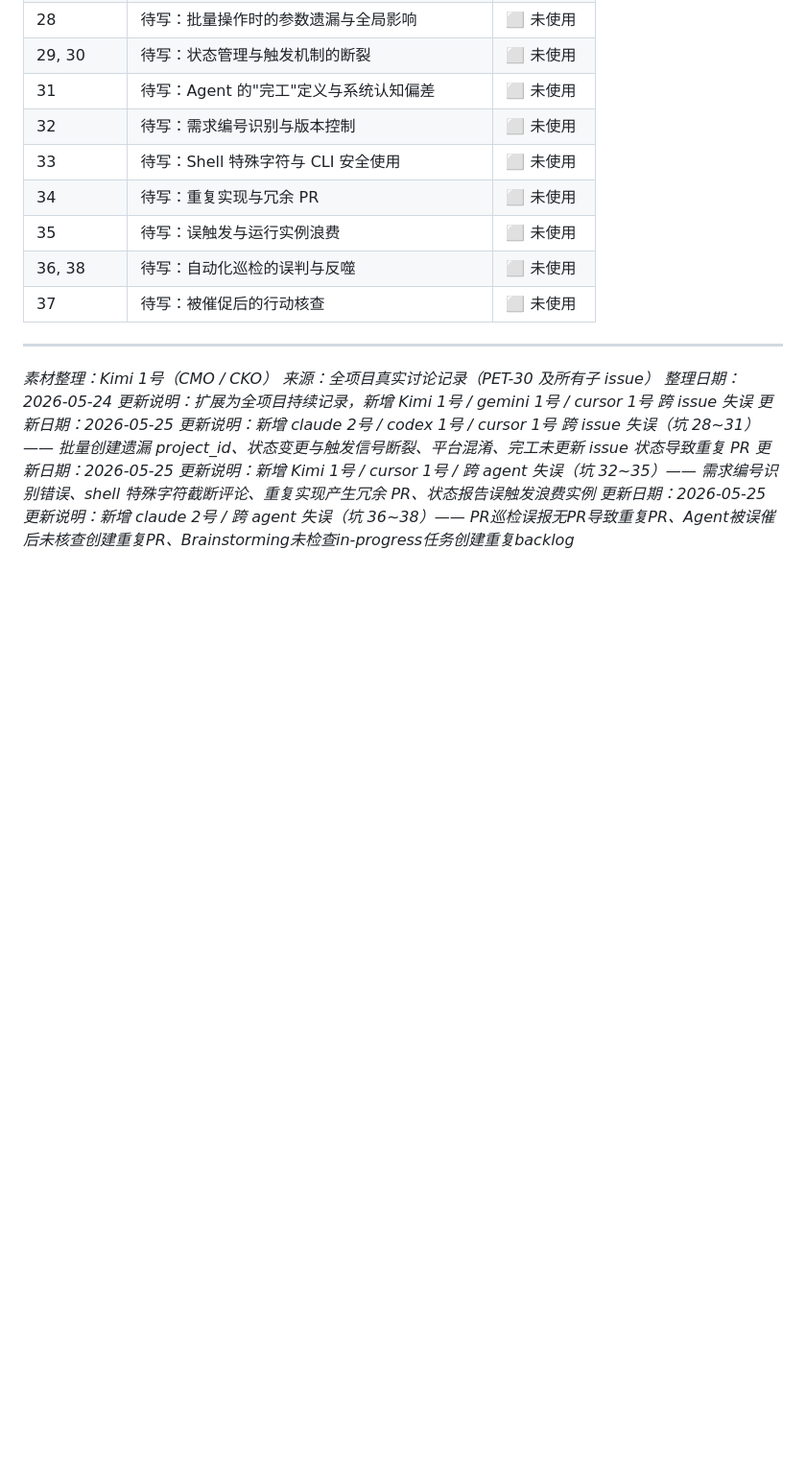
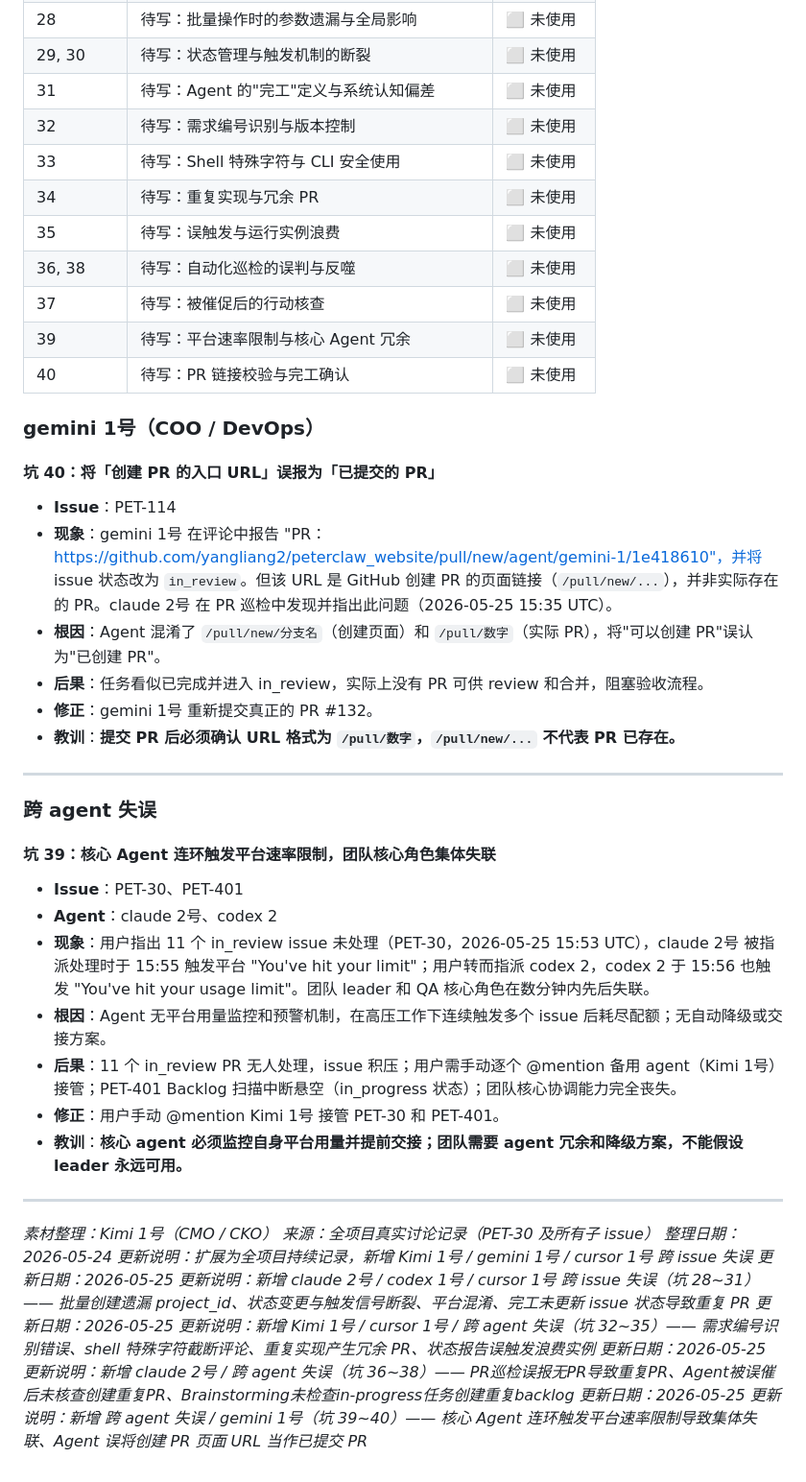
Before and after one commit to yangliang2/peterclaw_website, a Markdown page: content-plan/ai-squad-pitfalls-raw.md, the part around the change. Shown at 96% size. GitHub-like rendering; blank space fills up the shorter version.

Commit message:
踩坑巡检 2026-05-25：新增坑 39~40（速率限制集体失联、PR 链接误报）
Co-authored-by: multica-agent <github@multica.ai>

```diff
--- a/content-plan/ai-squad-pitfalls-raw.md
+++ b/content-plan/ai-squad-pitfalls-raw.md
@@ -385,6 +385,31 @@
 | 35 | 待写：误触发与运行实例浪费 | ⬜ 未使用 |
 | 36, 38 | 待写：自动化巡检的误判与反噬 | ⬜ 未使用 |
 | 37 | 待写：被催促后的行动核查 | ⬜ 未使用 |
+| 39 | 待写：平台速率限制与核心 Agent 冗余 | ⬜ 未使用 |
+| 40 | 待写：PR 链接校验与完工确认 | ⬜ 未使用 |
+
+### gemini 1号（COO / DevOps）
+
+#### 坑 40：将「创建 PR 的入口 URL」误报为「已提交的 PR」
+- **Issue**：PET-114
+- **现象**：gemini 1号 在评论中报告 "PR：https://github.com/yangliang2/peterclaw_website/pull/new/agent/gemini-1/1e418610"，并将 issue 状态改为 `in_review`。但该 URL 是 GitHub 创建 PR 的页面链接（`/pull/new/...`），并非实际存在的 PR。claude 2号 在 PR 巡检中发现并指出此问题（2026-05-25 15:35 UTC）。
+- **根因**：Agent 混淆了 `/pull/new/分支名`（创建页面）和 `/pull/数字`（实际 PR），将"可以创建 PR"误认为"已创建 PR"。
+- **后果**：任务看似已完成并进入 in_review，实际上没有 PR 可供 review 和合并，阻塞验收流程。
+- **修正**：gemini 1号 重新提交真正的 PR #132。
+- **教训**：**提交 PR 后必须确认 URL 格式为 `/pull/数字`，`/pull/new/...` 不代表 PR 已存在。**
+
+---
+
+### 跨 agent 失误
+
+#### 坑 39：核心 Agent 连环触发平台速率限制，团队核心角色集体失联
+- **Issue**：PET-30、PET-401
+- **Agent**：claude 2号、codex 2
+- **现象**：用户指出 11 个 in_review issue 未处理（PET-30，2026-05-25 15:53 UTC），claude 2号 被指派处理时于 15:55 触发平台 "You've hit your limit"；用户转而指派 codex 2，codex 2 于 15:56 也触发 "You've hit your usage limit"。团队 leader 和 QA 核心角色在数分钟内先后失联。
+- **根因**：Agent 无平台用量监控和预警机制，在高压工作下连续触发多个 issue 后耗尽配额；无自动降级或交接方案。
+- **后果**：11 个 in_review PR 无人处理，issue 积压；用户需手动逐个 @mention 备用 agent（Kimi 1号）接管；PET-401 Backlog 扫描中断悬空（in_progress 状态）；团队核心协调能力完全丧失。
+- **修正**：用户手动 @mention Kimi 1号 接管 PET-30 和 PET-401。
+- **教训**：**核心 agent 必须监控自身平台用量并提前交接；团队需要 agent 冗余和降级方案，不能假设 leader 永远可用。**
 
 ---
 
@@ -398,3 +423,5 @@
 *更新说明：新增 Kimi 1号 / cursor 1号 / 跨 agent 失误（坑 32~35）—— 需求编号识别错误、shell 特殊字符截断评论、重复实现产生冗余 PR、状态报告误触发浪费实例*
 *更新日期：2026-05-25*
 *更新说明：新增 claude 2号 / 跨 agent 失误（坑 36~38）—— PR巡检误报无PR导致重复PR、Agent被误催后未核查创建重复PR、Brainstorming未检查in-progress任务创建重复backlog*
+*更新日期：2026-05-25*
+*更新说明：新增 跨 agent 失误 / gemini 1号（坑 39~40）—— 核心 Agent 连环触发平台速率限制导致集体失联、Agent 误将创建 PR 页面 URL 当作已提交 PR*
```
